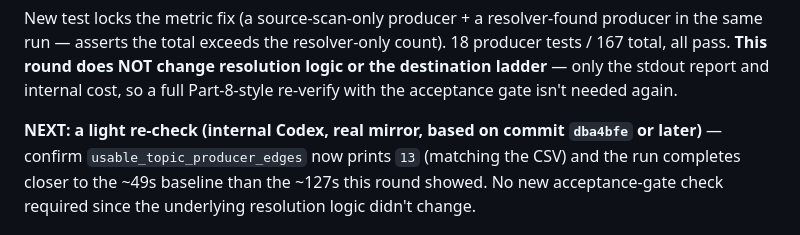
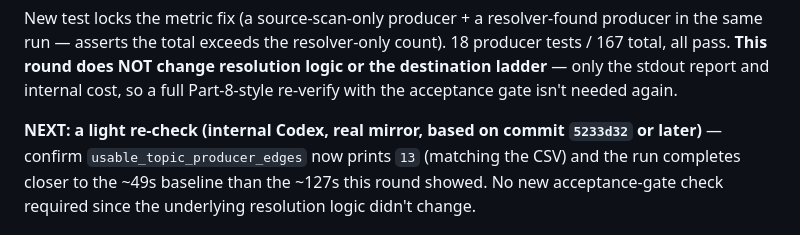
Before and after one commit to ScrapperEthan/sdlc-ai-recon, a Markdown page: docs/specs/producer-coverage.md, the part around the change. Drawn GitHub-style.

Commit message:
Fix commit reference in producer-coverage spec Part 10
The re-check pointer was written before the v3.1 commit existed; point
it at the actual commit (5233d32).

Co-Authored-By: Claude Sonnet 5 <noreply@anthropic.com>

```diff
--- a/docs/specs/producer-coverage.md
+++ b/docs/specs/producer-coverage.md
@@ -338,7 +338,7 @@ run — asserts the total exceeds the resolver-only count). 18 producer tests /
 **This round does NOT change resolution logic or the destination ladder** — only the stdout report
 and internal cost, so a full Part-8-style re-verify with the acceptance gate isn't needed again.
 
-**NEXT: a light re-check (internal Codex, real mirror, based on commit `dba4bfe` or later)** —
+**NEXT: a light re-check (internal Codex, real mirror, based on commit `5233d32` or later)** —
 confirm `usable_topic_producer_edges` now prints `13` (matching the CSV) and the run completes
 closer to the ~49s baseline than the ~127s this round showed. No new acceptance-gate check required
 since the underlying resolution logic didn't change.
```
